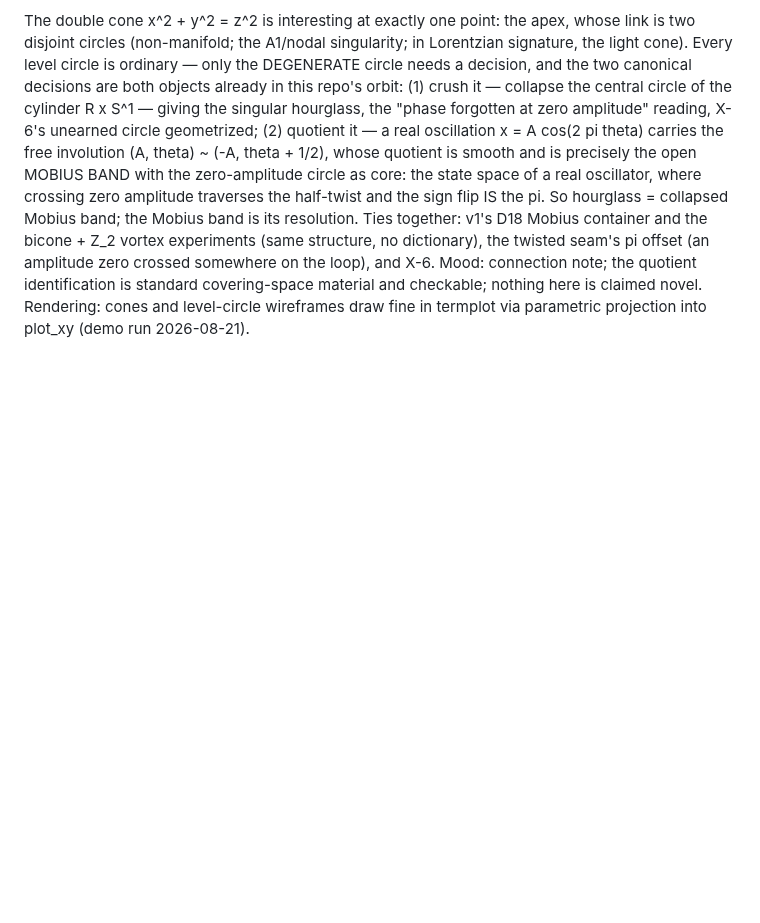
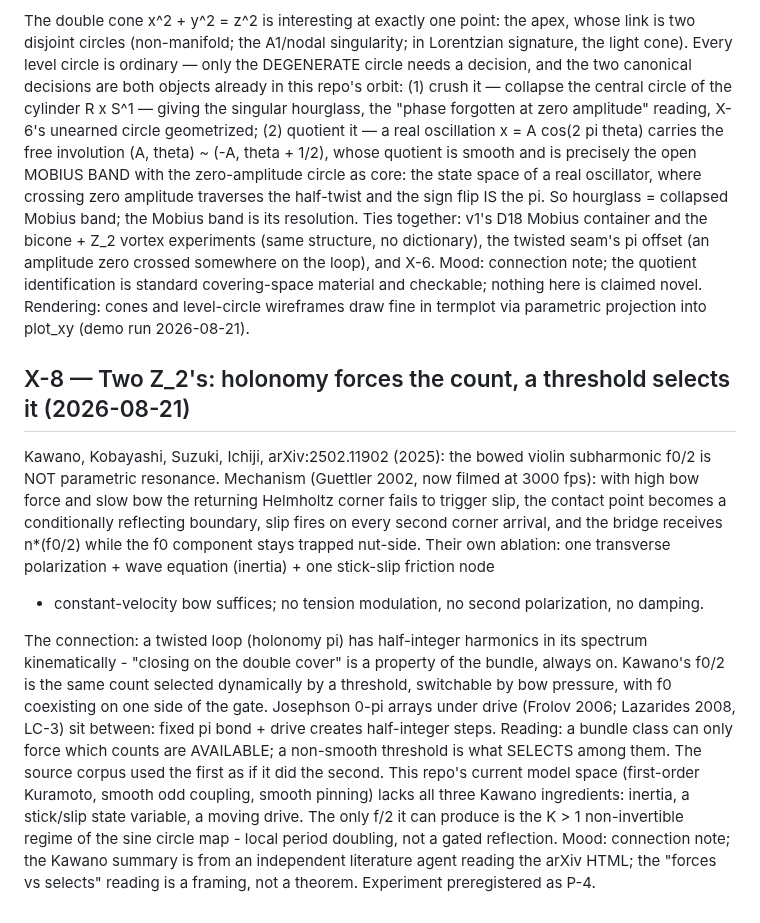
Before and after one commit to nickjoven/proslambenomenos, a Markdown page: notes/cross_domain_connections.md, the part around the change. Rendered like a GitHub page; blank space fills up the shorter version.

```diff
--- a/notes/cross_domain_connections.md
+++ b/notes/cross_domain_connections.md
@@ -113,3 +113,35 @@ the quotient identification is standard covering-space material and
 checkable; nothing here is claimed novel. Rendering: cones and
 level-circle wireframes draw fine in termplot via parametric
 projection into plot_xy (demo run 2026-08-21).
+
+## X-8 — Two Z_2's: holonomy forces the count, a threshold selects it (2026-08-21)
+
+Kawano, Kobayashi, Suzuki, Ichiji, arXiv:2502.11902 (2025): the bowed
+violin subharmonic f0/2 is NOT parametric resonance. Mechanism
+(Guettler 2002, now filmed at 3000 fps): with high bow force and slow
+bow the returning Helmholtz corner fails to trigger slip, the contact
+point becomes a conditionally reflecting boundary, slip fires on every
+second corner arrival, and the bridge receives n*(f0/2) while the f0
+component stays trapped nut-side. Their own ablation: one transverse
+polarization + wave equation (inertia) + one stick-slip friction node
++ constant-velocity bow suffices; no tension modulation, no second
+polarization, no damping.
+
+The connection: a twisted loop (holonomy pi) has half-integer
+harmonics in its spectrum kinematically - "closing on the double
+cover" is a property of the bundle, always on. Kawano's f0/2 is the
+same count selected dynamically by a threshold, switchable by bow
+pressure, with f0 coexisting on one side of the gate. Josephson 0-pi
+arrays under drive (Frolov 2006; Lazarides 2008, LC-3) sit between:
+fixed pi bond + drive creates half-integer steps. Reading: a bundle
+class can only force which counts are AVAILABLE; a non-smooth
+threshold is what SELECTS among them. The source corpus used the
+first as if it did the second. This repo's current model space
+(first-order Kuramoto, smooth odd coupling, smooth pinning) lacks all
+three Kawano ingredients: inertia, a stick/slip state variable, a
+moving drive. The only f/2 it can produce is the K > 1
+non-invertible regime of the sine circle map - local period doubling,
+not a gated reflection. Mood: connection note; the Kawano summary is
+from an independent literature agent reading the arXiv HTML; the
+"forces vs selects" reading is a framing, not a theorem. Experiment
+preregistered as P-4.
```
Also changed, not shown: PREDICTIONS.md (+24 -0 lines).
